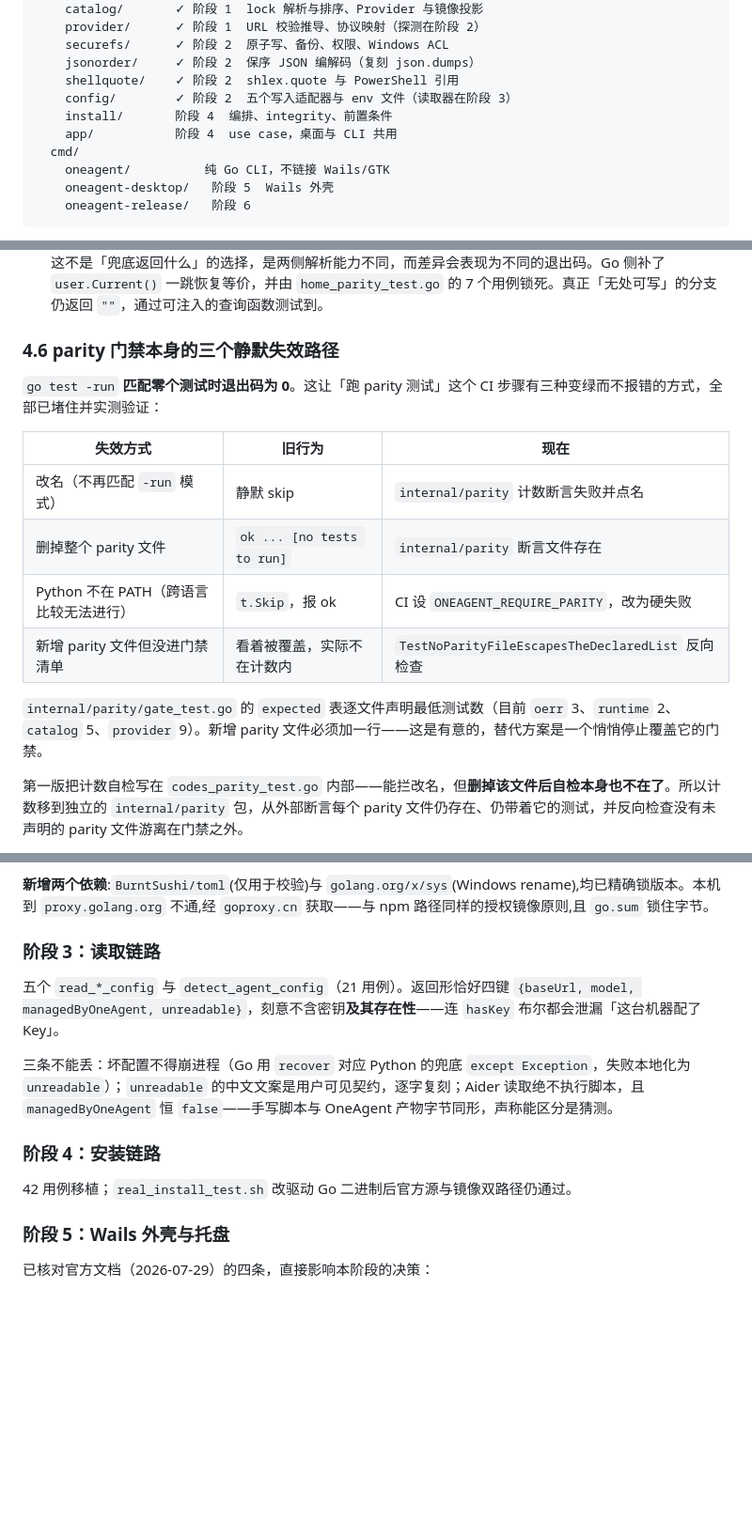
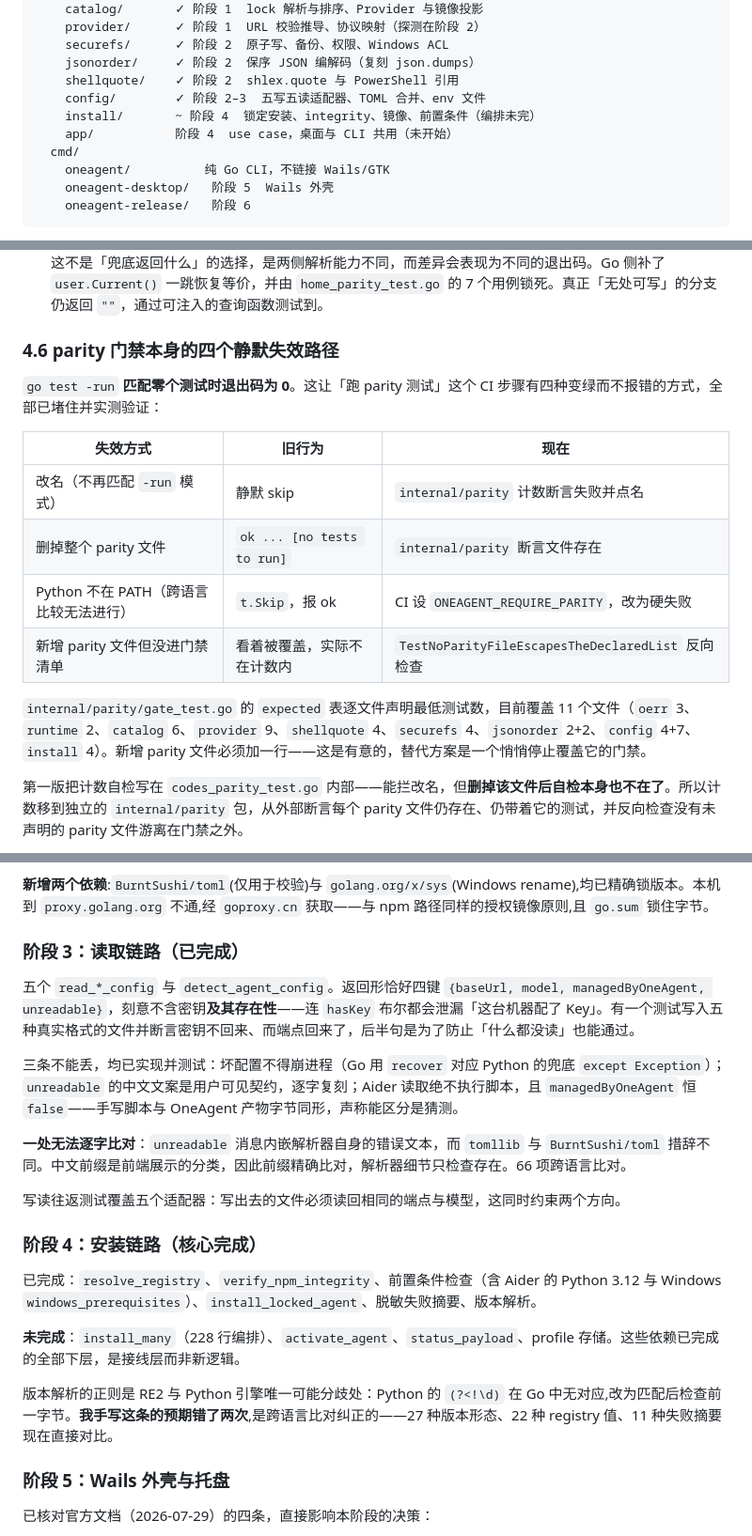
Before and after one commit to MaimoryLab/BootAgent, a Markdown page: docs/wails-migration-execution.md, 3 parts joined by grey strips. Shown at 94% size. Drawn GitHub-style; blank space fills up the shorter version.

```diff
--- a/docs/wails-migration-execution.md
+++ b/docs/wails-migration-execution.md
@@ -54,9 +54,9 @@ desktop/
     securefs/      ✓ 阶段 2  原子写、备份、权限、Windows ACL
     jsonorder/     ✓ 阶段 2  保序 JSON 编解码（复刻 json.dumps）
     shellquote/    ✓ 阶段 2  shlex.quote 与 PowerShell 引用
-    config/        ✓ 阶段 2  五个写入适配器与 env 文件（读取器在阶段 3）
-    install/       阶段 4  编排、integrity、前置条件
-    app/           阶段 4  use case，桌面与 CLI 共用
+    config/        ✓ 阶段 2–3  五写五读适配器、TOML 合并、env 文件
+    install/       ~ 阶段 4  锁定安装、integrity、镜像、前置条件（编排未完）
+    app/           阶段 4  use case，桌面与 CLI 共用（未开始）
   cmd/
     oneagent/          纯 Go CLI，不链接 Wails/GTK
     oneagent-desktop/   阶段 5  Wails 外壳
@@ -131,9 +131,9 @@ type Runtime struct {
 - 平台判定直读 `goruntime.GOOS` 会让覆盖率依赖 CI 矩阵而非测试，抽成取参数的纯函数后同一进程可覆盖三个映射。
 - **home 解析的兜底行为原本悄悄改了外部契约**。Python 的 `Path.home()` 在 `HOME` 缺失时回落到 passwd，Go 的 `os.UserHomeDir` 只读 `$HOME` 并报错。最初的 Go 实现在这里返回 `""`，意图是让上层报 `PREREQUISITE_MISSING`（exit 3）——但 Python 在同样输入下能解析出 home，上层不会走到那条路径。这不是「兜底返回什么」的选择，是两侧解析能力不同，而差异会表现为不同的退出码。Go 侧补了 `user.Current()` 一跳恢复等价，并由 `home_parity_test.go` 的 7 个用例锁死。真正「无处可写」的分支仍返回 `""`，通过可注入的查询函数测试到。
 
-### 4.6 parity 门禁本身的三个静默失效路径
+### 4.6 parity 门禁本身的四个静默失效路径
 
-`go test -run` **匹配零个测试时退出码为 0**。这让「跑 parity 测试」这个 CI 步骤有三种变绿而不报错的方式，全部已堵住并实测验证：
+`go test -run` **匹配零个测试时退出码为 0**。这让「跑 parity 测试」这个 CI 步骤有四种变绿而不报错的方式，全部已堵住并实测验证：
 
 | 失效方式 | 旧行为 | 现在 |
 | --- | --- | --- |
@@ -142,7 +142,7 @@ type Runtime struct {
 | Python 不在 PATH（跨语言比较无法进行） | `t.Skip`，报 ok | CI 设 `ONEAGENT_REQUIRE_PARITY`，改为硬失败 |
 | 新增 parity 文件但没进门禁清单 | 看着被覆盖，实际不在计数内 | `TestNoParityFileEscapesTheDeclaredList` 反向检查 |
 
-`internal/parity/gate_test.go` 的 `expected` 表逐文件声明最低测试数（目前 `oerr` 3、`runtime` 2、`catalog` 5、`provider` 9）。新增 parity 文件必须加一行——这是有意的，替代方案是一个悄悄停止覆盖它的门禁。
+`internal/parity/gate_test.go` 的 `expected` 表逐文件声明最低测试数，目前覆盖 11 个文件（`oerr` 3、`runtime` 2、`catalog` 6、`provider` 9、`shellquote` 4、`securefs` 4、`jsonorder` 2+2、`config` 4+7、`install` 4）。新增 parity 文件必须加一行——这是有意的，替代方案是一个悄悄停止覆盖它的门禁。
 
 第一版把计数自检写在 `codes_parity_test.go` 内部——能拦改名，但**删掉该文件后自检本身也不在了**。所以计数移到独立的 `internal/parity` 包，从外部断言每个 parity 文件仍存在、仍带着它的测试，并反向检查没有未声明的 parity 文件游离在门禁之外。
 
@@ -208,15 +208,23 @@ Go 的 RE2 原样接受 Python 那条 non-chat 模型正则，29 个模型 ID
 
 **新增两个依赖**:`BurntSushi/toml`(仅用于校验)与 `golang.org/x/sys`(Windows rename),均已精确锁版本。本机到 `proxy.golang.org` 不通,经 `goproxy.cn` 获取——与 npm 路径同样的授权镜像原则,且 `go.sum` 锁住字节。
 
-### 阶段 3：读取链路
+### 阶段 3：读取链路（已完成）
 
-五个 `read_*_config` 与 `detect_agent_config`（21 用例）。返回形恰好四键 `{baseUrl, model, managedByOneAgent, unreadable}`，刻意不含密钥**及其存在性**——连 `hasKey` 布尔都会泄漏「这台机器配了 Key」。
+五个 `read_*_config` 与 `detect_agent_config`。返回形恰好四键 `{baseUrl, model, managedByOneAgent, unreadable}`，刻意不含密钥**及其存在性**——连 `hasKey` 布尔都会泄漏「这台机器配了 Key」。有一个测试写入五种真实格式的文件并断言密钥不回来、而端点回来了，后半句是为了防止「什么都没读」也能通过。
 
-三条不能丢：坏配置不得崩进程（Go 用 `recover` 对应 Python 的兜底 `except Exception`，失败本地化为 `unreadable`）；`unreadable` 的中文文案是用户可见契约，逐字复刻；Aider 读取绝不执行脚本，且 `managedByOneAgent` 恒 `false`——手写脚本与 OneAgent 产物字节同形，声称能区分是猜测。
+三条不能丢，均已实现并测试：坏配置不得崩进程（Go 用 `recover` 对应 Python 的兜底 `except Exception`）；`unreadable` 的中文文案是用户可见契约，逐字复刻；Aider 读取绝不执行脚本，且 `managedByOneAgent` 恒 `false`——手写脚本与 OneAgent 产物字节同形，声称能区分是猜测。
 
-### 阶段 4：安装链路
+**一处无法逐字比对**：`unreadable` 消息内嵌解析器自身的错误文本，而 `tomllib` 与 `BurntSushi/toml` 措辞不同。中文前缀是前端展示的分类，因此前缀精确比对，解析器细节只检查存在。66 项跨语言比对。
 
-42 用例移植；`real_install_test.sh` 改驱动 Go 二进制后官方源与镜像双路径仍通过。
+写读往返测试覆盖五个适配器：写出去的文件必须读回相同的端点与模型，这同时约束两个方向。
+
+### 阶段 4：安装链路（核心完成）
+
+已完成：`resolve_registry`、`verify_npm_integrity`、前置条件检查（含 Aider 的 Python 3.12 与 Windows `windows_prerequisites`）、`install_locked_agent`、脱敏失败摘要、版本解析。
+
+**未完成**：`install_many`（228 行编排）、`activate_agent`、`status_payload`、profile 存储。这些依赖已完成的全部下层，是接线层而非新逻辑。
+
+版本解析的正则是 RE2 与 Python 引擎唯一可能分歧处：Python 的 `(?<!\d)` 在 Go 中无对应,改为匹配后检查前一字节。**我手写这条的预期错了两次**,是跨语言比对纠正的——27 种版本形态、22 种 registry 值、11 种失败摘要现在直接对比。
 
 ### 阶段 5：Wails 外壳与托盘
 
```
Also changed, not shown: other parts of docs/wails-migration-execution.md (+1 -1 lines), docs/migration-progress.md (added, +176 -0 lines).
